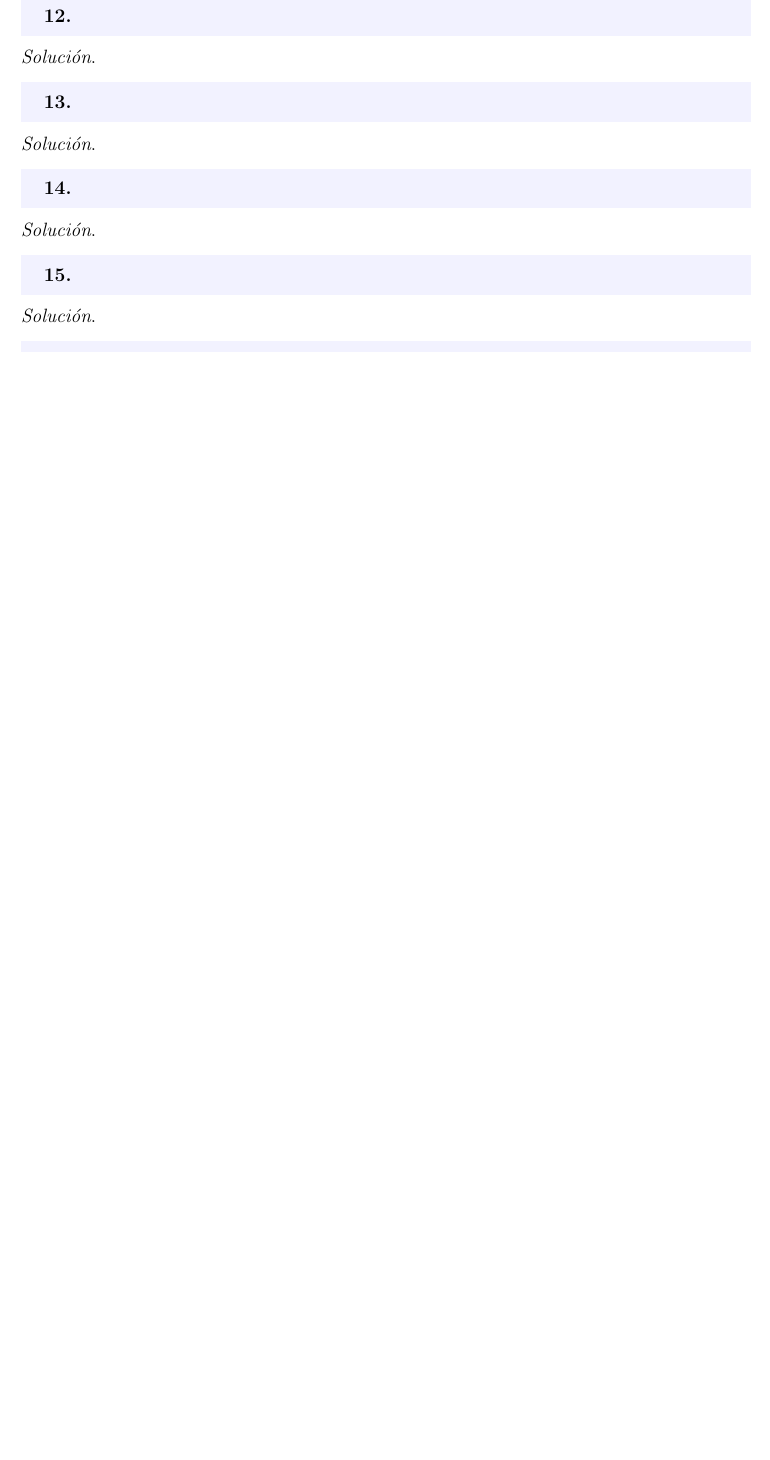
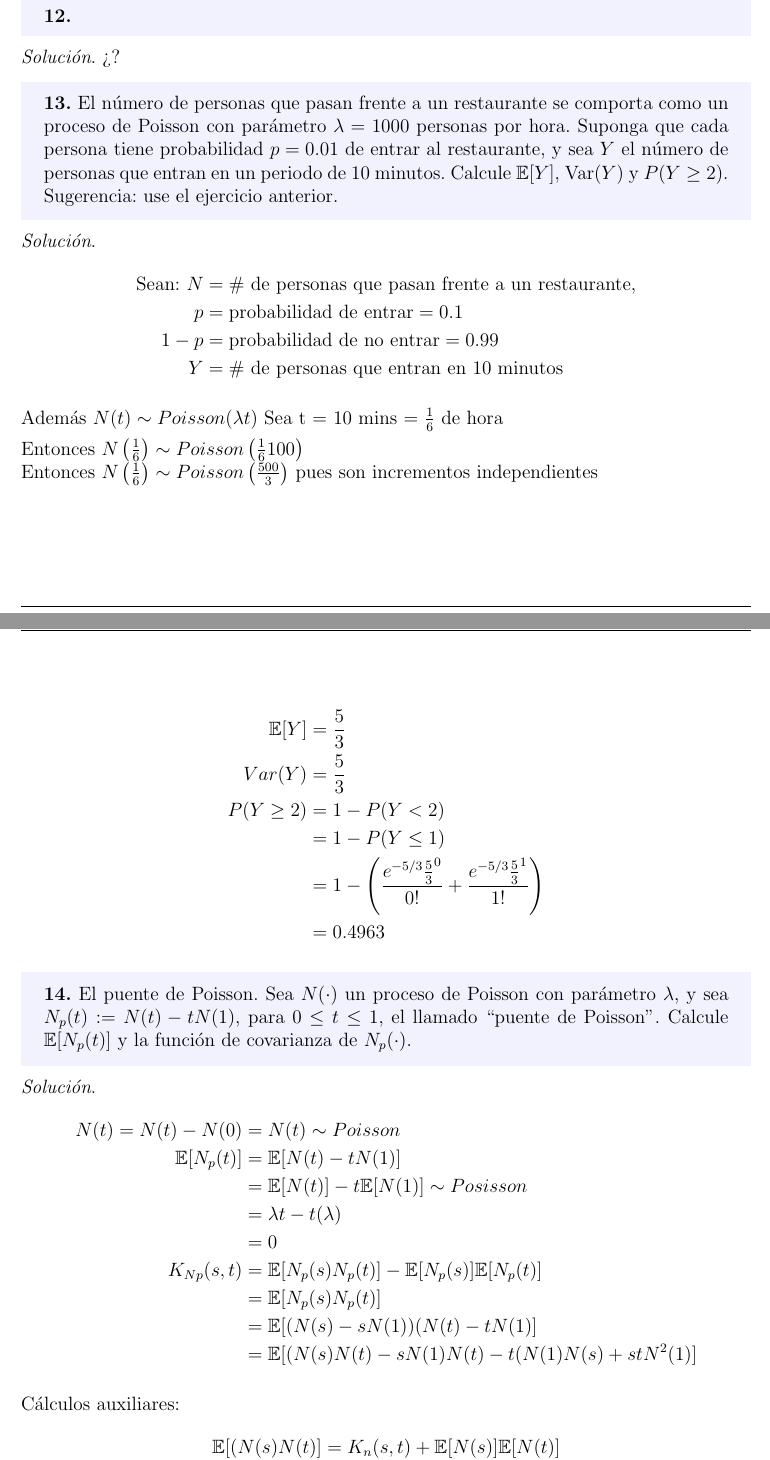
Before and after one commit to betoml00/Ejercicios, a LaTeX document (tiempoContinuo.tex): part of page 6 of 12 before the commit and two parts of pages 6 and 7 of 13 after it, the two joined at a grey line, cut so that both start at the same text, the shorter picture padded with empty space. Compiled offline with pdfLaTeX.

Commit message:
Ejercicios 13, 14 y 15

```diff
--- a/tiempoContinuo.tex
+++ b/tiempoContinuo.tex
@@ -280,20 +280,61 @@ Por lo tanto, $ P(N(s) = k \mid N(t) = n) \sim \textnormal{Bin} \left(n, \frac{s
     \textbf{12.}
 \end{tcolorbox}
 
-\textit{Solución}.
+\textit{Solución}. ¿?
 
 % Pregunta 13
 %------------------------------------------------------------
 \begin{tcolorbox}[colback=blue!5!white, colframe=blue!5!white, arc=0mm, boxrule=0pt]
-    \textbf{13.}
+    \textbf{13.} El número de personas que pasan frente a un restaurante se comporta  como un proceso de Poisson con parámetro $\lambda = 1000$ personas por hora. Suponga que cada persona tiene probabilidad $p = 0.01$ de entrar al restaurante, y sea $Y$ el número de personas que entran en un periodo de 10 minutos. Calcule $\E[Y]$, $\Var(Y)$ y $P(Y \geq 2)$. Sugerencia: use el ejercicio anterior.
+
 \end{tcolorbox}
 
 \textit{Solución}.
+\begin{align*}
+ \textnormal{Sean: } N &= \textnormal{\# de personas que pasan frente a un restaurante,}\\
+ p &= \textnormal{probabilidad de entrar} = 0.1\\
+ 1-p &= \textnormal{probabilidad de no entrar} = 0.99\\
+ Y &= \# \textnormal{ de personas que entran en 10 minutos}
+\end{align*}
+
+Además $N(t) \sim Poisson(\lambda t)$
+Sea t = 10 mins = $\frac{1}{6}$ de hora
+
+Entonces $N\left(\frac{1}{6}\right) \sim Poisson \left(\frac{1}{6}100\right)$
+\\Entonces $N\left(\frac{1}{6}\right) \sim Poisson \left(\frac{500}{3}\right)$ pues son incrementos independientes
+
+\begin{align*}
+    \E[Y] &= \frac{5}{3}\\
+    Var(Y) &= \frac{5}{3}\\
+    P(Y \geq 2) &= 1 - P(Y < 2) \\
+    &= 1 - P(Y \leq 1) \\
+    &= 1 - \left( \frac{e^{-5/3} \frac{5}{3}^{0} }{0!} + \frac{e^{-5/3} \frac{5}{3}^{1} }{1!}\right)\\
+    &= 0.4963
+\end{align*}
 
 % Pregunta 14
 %------------------------------------------------------------
 \begin{tcolorbox}[colback=blue!5!white, colframe=blue!5!white, arc=0mm, boxrule=0pt]
-    \textbf{14.}
+    \textbf{14.} El puente de Poisson. Sea $N(\cdot)$ un proceso de Poisson con parámetro $\lambda$, y sea $N_p(t) := N(t) - tN(1)$, para $0 \leq t \leq 1$, el llamado ``puente de Poisson''. Calcule $\E[N_p(t)]$ y la función de covarianza de $N_p (\cdot)$.
 \end{tcolorbox}
 
 \textit{Solución}.
+\begin{align*}
+    N(t) = N(t) - N(0) &= N(t) \sim Poisson\\
+    \E[N_p(t)] &= \E[N(t) - tN(1)]\\
+    &= \E[N(t)] - t\E[N(1)] \sim Posisson\\
+    &= \lambda t - t(\lambda) \\
+    &= 0\\
+    K_{Np}(s,t) &= \E[N_p(s) N_p(t)] - \E[N_p(s)]\E[N_p(t)]\\
+    &= \E [N_p(s) N_p(t)] \\
+    &= \E [(N(s)-sN(1))(N(t)-tN(1)]\\
+    &= \E [(N(s)N(t)-sN(1)N(t)-t(N(1)N(s)+stN^{2}(1)]
+\end{align*}
+
+Cálculos auxiliares:
+\begin{align*}
+\E [(N(s)N(t)] &= K_n(s,t) + \E[N(s)]\E[N(t)]\\
+&= \lambda \min(s,t) - \lambda^{2}st\\
+\E[stN^{2}(1)] &= Var(N(1)) + E^{2}[N(1)]\\
+&= \lambda - \lambda^{2}
+\end{align*}
@@ -301,7 +352,17 @@ Por lo tanto, $ P(N(s) = k \mid N(t) = n) \sim \textnormal{Bin} \left(n, \frac{s
 % Pregunta 15
 %------------------------------------------------------------
 \begin{tcolorbox}[colback=blue!5!white, colframe=blue!5!white, arc=0mm, boxrule=0pt]
-    \textbf{15.}
+    \textbf{15.} El puente browniano. Repita el ejercicio anterior pero para el ``puente browniano'' $W_p(t) := W(t) - tW(1) $, con $0 \leq t \leq 1$, en donde $W(\cdot)$ es un proceso de Weiner o movimiento browniano.
 \end{tcolorbox}
 
 \textit{Solución}.
+\begin{align*}
+    W(t) = W(t) - W(0) &= N(0, \sigma^{2}t) \textnormal{es un proceso de Weiner}\\
+    \E[W_p(t)] &= \E[W(t) - tW(1)]\\
+    &= \E[W(t)] - t\E[W(1)] \\
+    &= 0 \textnormal{, pues es un proceso Weiner}\\
+    K_{Wp}(s,t) &= \E[W_p(s) W_p(t)] - \E[W_p(s)]\E[W_p(t)]\\
+    &= \E [W_p(s) W_p(t)] \\
+    &= \E [(W(s)-sW(1))(W(t)-tW(1)]\\
+    &= \E [(W(s)W(t)-sW(1)W(t)-t(W(1)W(s)+stW^{2}(1)]
+\end{align*}
```
Also changed, not shown: tiempoContinuo.pdf, tiempoContinuo.tex (24 more changed lines).
